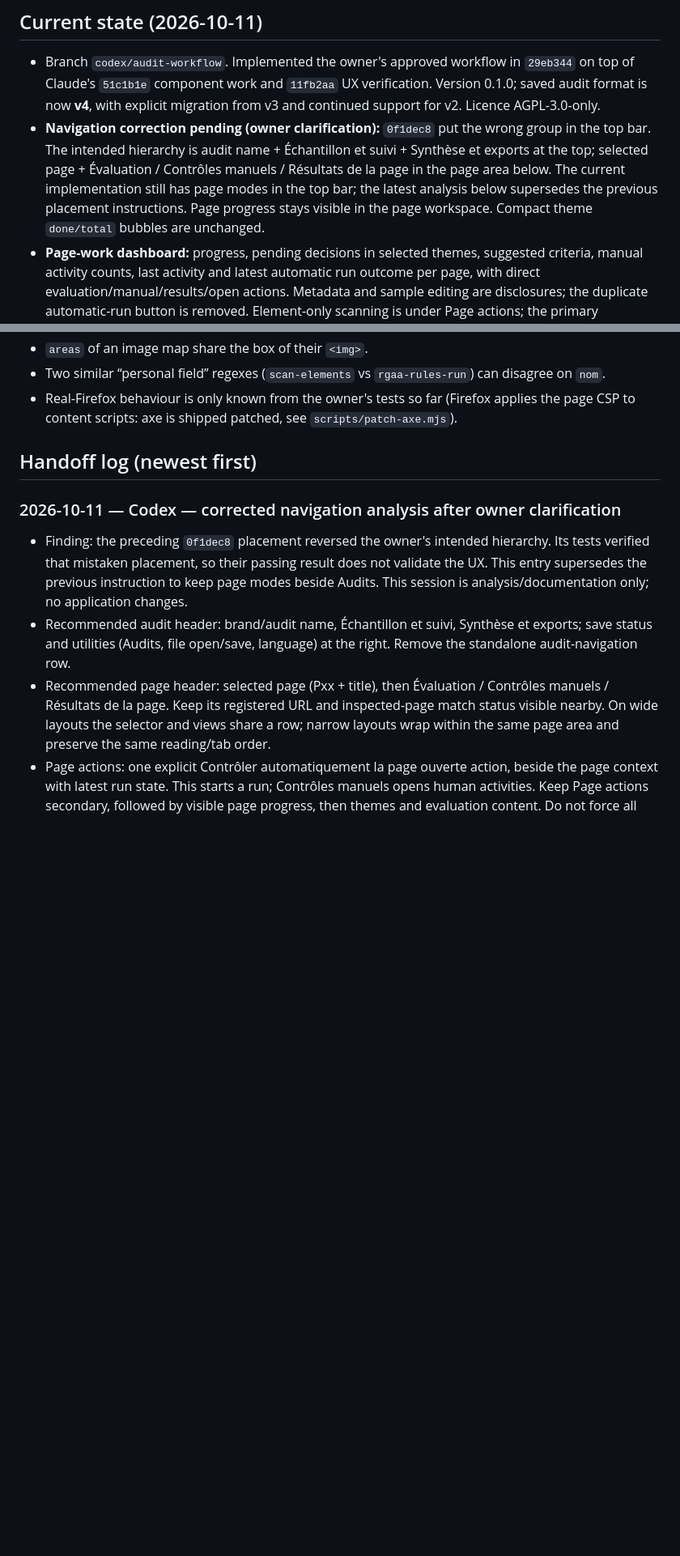
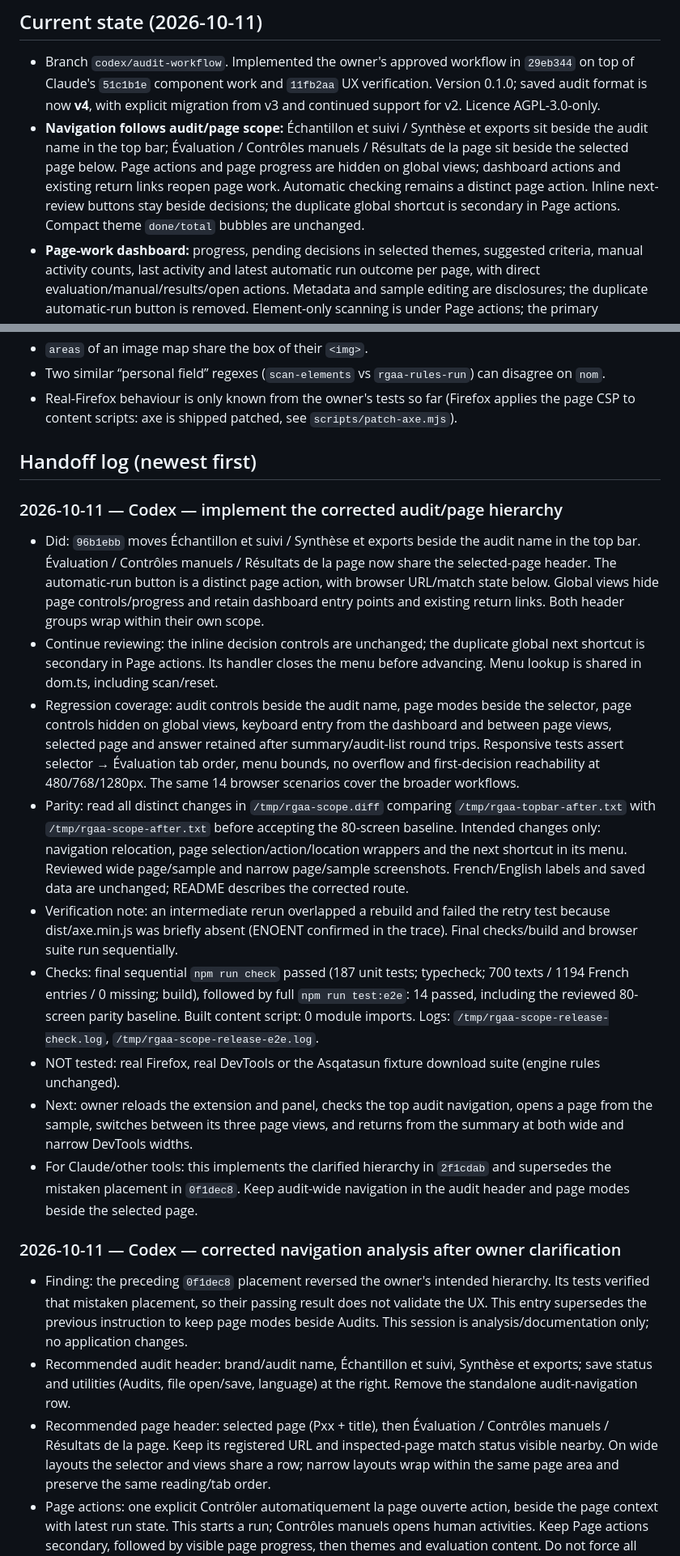
Before and after one commit to Kounrisu/rgaa-assistant, a Markdown page: docs/WORKLOG.md, 2 parts joined by grey strips. Shown at 81% size. Drawn GitHub-style; blank space fills up the shorter version.

Commit message:
Record corrected navigation hierarchy and final verification

```diff
--- a/docs/WORKLOG.md
+++ b/docs/WORKLOG.md
@@ -7,11 +7,11 @@ Read this first, update it last. Rules for agents are in `../AGENTS.md`.
 - Branch `codex/audit-workflow`. Implemented the owner's approved workflow in `29eb344` on top of Claude's
   `51c1b1e` component work and `11fb2aa` UX verification. Version 0.1.0; saved audit format is now **v4**, with explicit
   migration from v3 and continued support for v2. Licence AGPL-3.0-only.
-- **Navigation correction pending (owner clarification):** `0f1dec8` put the wrong group in the top bar.
-  The intended hierarchy is audit name + Échantillon et suivi + Synthèse et exports at the top; selected page +
-  Évaluation / Contrôles manuels / Résultats de la page in the page area below. The current implementation still has
-  page modes in the top bar; the latest analysis below supersedes the previous placement instructions.
-  Page progress stays visible in the page workspace. Compact theme `done/total` bubbles are unchanged.
+- **Navigation follows audit/page scope:** Échantillon et suivi / Synthèse et exports sit beside the audit name in
+  the top bar; Évaluation / Contrôles manuels / Résultats de la page sit beside the selected page below. Page actions
+  and page progress are hidden on global views; dashboard actions and existing return links reopen page work.
+  Automatic checking remains a distinct page action. Inline next-review buttons stay beside decisions; the duplicate
+  global shortcut is secondary in Page actions. Compact theme `done/total` bubbles are unchanged.
 - **Page-work dashboard:** progress, pending decisions in selected themes, suggested criteria, manual activity counts,
   last activity and latest automatic run outcome per page, with direct evaluation/manual/results/open actions.
   Metadata and sample editing are disclosures; the duplicate automatic-run button is removed. Element-only scanning
@@ -105,6 +104,32 @@ Keep page progress visible and preserve the owner's decorative-image counting de
 - Real-Firefox behaviour is only known from the owner's tests so far (Firefox applies the page CSP to content scripts: axe is shipped patched, see `scripts/patch-axe.mjs`).
 
 ## Handoff log (newest first)
+
+### 2026-10-11 — Codex — implement the corrected audit/page hierarchy
+- Did: `96b1ebb` moves Échantillon et suivi / Synthèse et exports beside the audit name in the top bar.
+  Évaluation / Contrôles manuels / Résultats de la page now share the selected-page header. The automatic-run button
+  is a distinct page action, with browser URL/match state below. Global views hide page controls/progress and retain
+  dashboard entry points and existing return links. Both header groups wrap within their own scope.
+- Continue reviewing: the inline decision controls are unchanged; the duplicate global next shortcut is secondary
+  in Page actions. Its handler closes the menu before advancing. Menu lookup is shared in dom.ts, including scan/reset.
+- Regression coverage: audit controls beside the audit name, page modes beside the selector, page controls hidden on
+  global views, keyboard entry from the dashboard and between page views, selected page and answer retained after
+  summary/audit-list round trips. Responsive tests assert selector → Évaluation tab order, menu bounds, no overflow
+  and first-decision reachability at 480/768/1280px. The same 14 browser scenarios cover the broader workflows.
+- Parity: read all distinct changes in `/tmp/rgaa-scope.diff` comparing `/tmp/rgaa-topbar-after.txt` with
+  `/tmp/rgaa-scope-after.txt` before accepting the 80-screen baseline. Intended changes only: navigation relocation,
+  page selection/action/location wrappers and the next shortcut in its menu. Reviewed wide page/sample and narrow
+  page/sample screenshots. French/English labels and saved data are unchanged; README describes the corrected route.
+- Verification note: an intermediate rerun overlapped a rebuild and failed the retry test because dist/axe.min.js
+  was briefly absent (ENOENT confirmed in the trace). Final checks/build and browser suite run sequentially.
+- Checks: final sequential `npm run check` passed (187 unit tests; typecheck; 700 texts / 1194 French entries /
+  0 missing; build), followed by full `npm run test:e2e`: 14 passed, including the reviewed 80-screen parity baseline.
+  Built content script: 0 module imports. Logs: `/tmp/rgaa-scope-release-check.log`, `/tmp/rgaa-scope-release-e2e.log`.
+- NOT tested: real Firefox, real DevTools or the Asqatasun fixture download suite (engine rules unchanged).
+- Next: owner reloads the extension and panel, checks the top audit navigation, opens a page from the sample,
+  switches between its three page views, and returns from the summary at both wide and narrow DevTools widths.
+- For Claude/other tools: this implements the clarified hierarchy in `2f1cdab` and supersedes the mistaken placement
+  in `0f1dec8`. Keep audit-wide navigation in the audit header and page modes beside the selected page.
 
 ### 2026-10-11 — Codex — corrected navigation analysis after owner clarification
 - Finding: the preceding `0f1dec8` placement reversed the owner's intended hierarchy. Its tests verified that mistaken
```
Also changed, not shown: other parts of docs/WORKLOG.md (+3 -4 lines).
